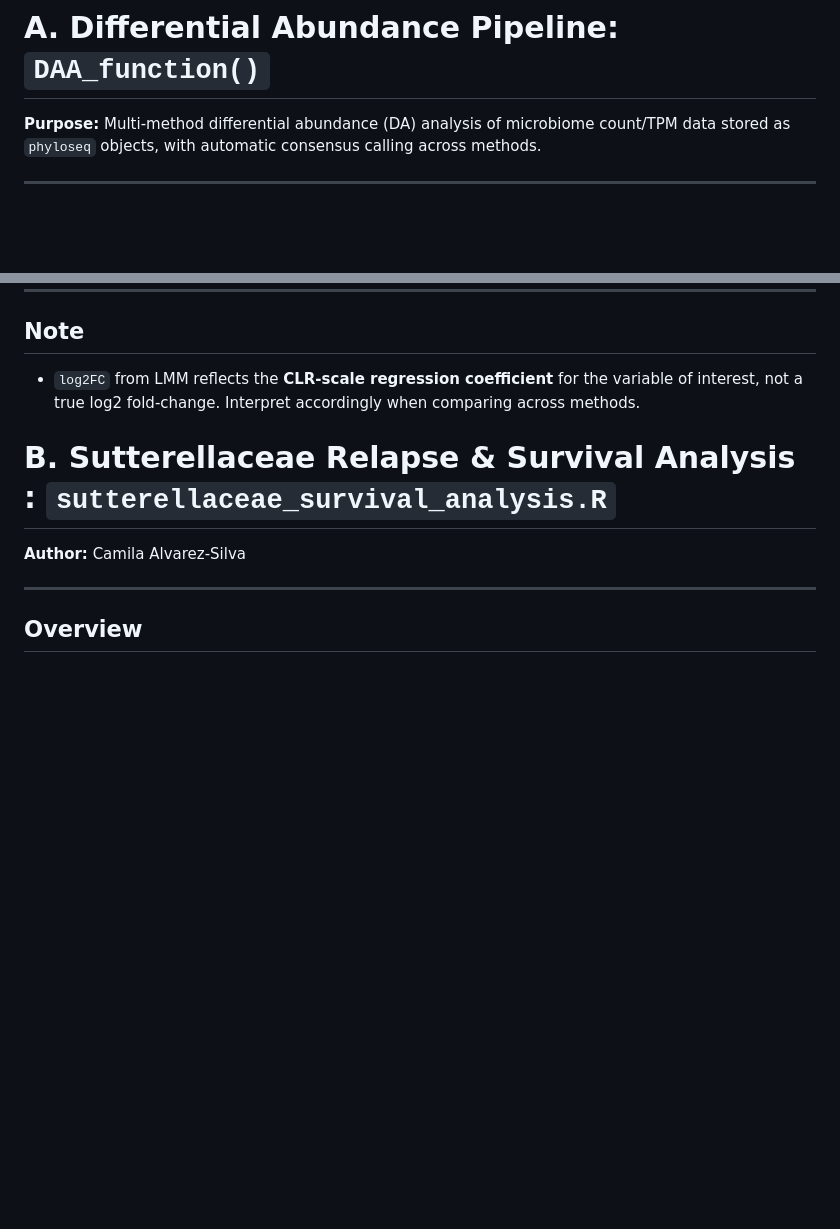
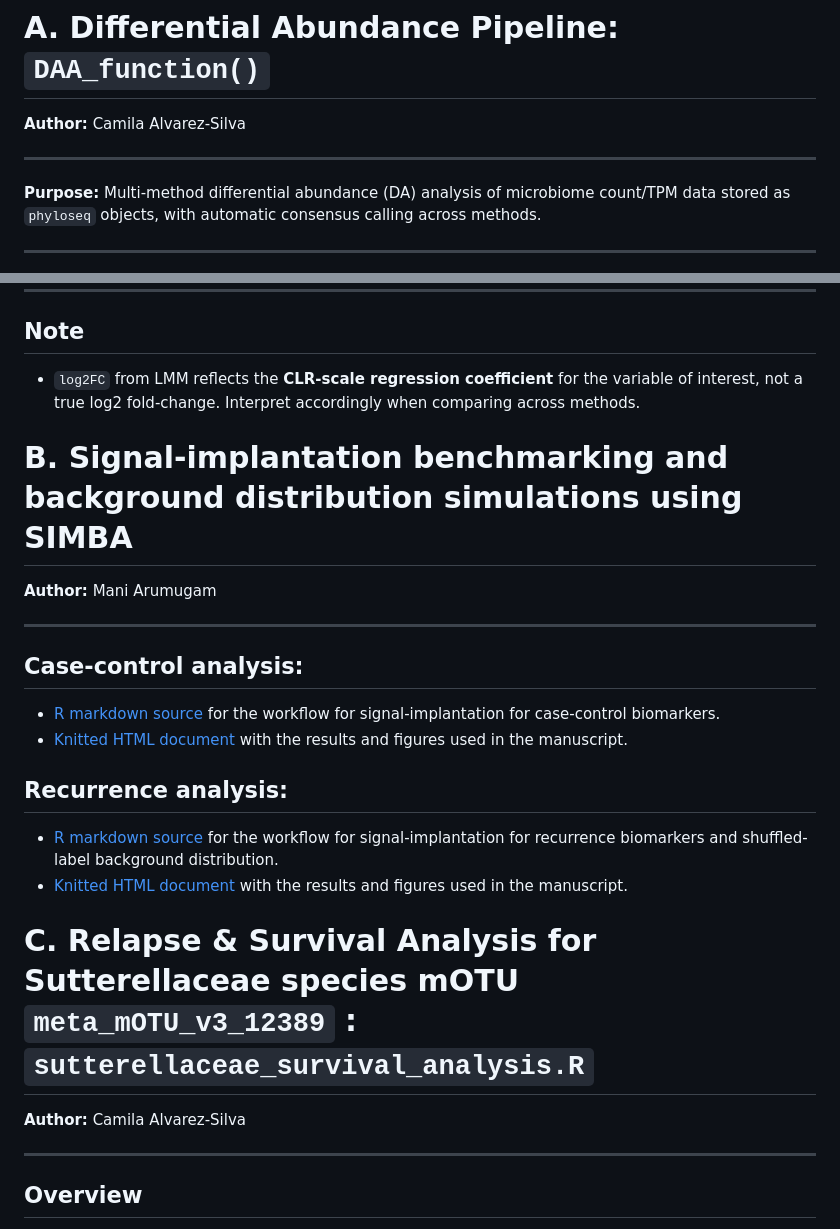
Before and after one commit to arumugamlab/breast_cancer_microbiome, a Markdown page: README.md, 2 parts joined by grey strips. Rendered like a GitHub page; blank space fills up the shorter version.

Commit message:
Added signal-implantation workflow links

```diff
--- a/README.md
+++ b/README.md
@@ -1,4 +1,8 @@
 # A. Differential Abundance Pipeline: `DAA_function()`
+
+**Author:** Camila Alvarez-Silva
+
+---
 
 **Purpose:** Multi-method differential abundance (DA) analysis of microbiome count/TPM data stored as `phyloseq` objects, with automatic consensus calling across methods.
 
@@ -189,8 +193,22 @@ results <- run_da_pipeline(
 
 - `log2FC` from LMM reflects the **CLR-scale regression coefficient** for the variable of interest, not a true log2 fold-change. Interpret accordingly when comparing across methods.
 
+# B. Signal-implantation benchmarking and background distribution simulations using SIMBA
 
-# B. Sutterellaceae Relapse & Survival Analysis : `sutterellaceae_survival_analysis.R`
+**Author:** Mani Arumugam
+
+---
+
+## Case-control analysis:
+ - [R markdown source](signal_implantation/BC_detectability_analysis.Rmd) for the workflow for signal-implantation for case-control biomarkers.
+ - [Knitted HTML document](https://arumugamlab.github.io/breast_cancer_microbiome/BC_detectability_analysis.html) with the results and figures used in the manuscript.
+
+## Recurrence analysis:
+ - [R markdown source](signal_implantation/Relapse_detectability_analysis.Rmd) for the workflow for signal-implantation for recurrence biomarkers and shuffled-label background distribution.
+ - [Knitted HTML document](https://arumugamlab.github.io/breast_cancer_microbiome/Relapse_detectability_analysis.html) with the results and figures used in the manuscript.
+
+
+# C. Relapse & Survival Analysis for Sutterellaceae species mOTU `meta_mOTU_v3_12389` : `sutterellaceae_survival_analysis.R`
 
 **Author:** Camila Alvarez-Silva
 
```
